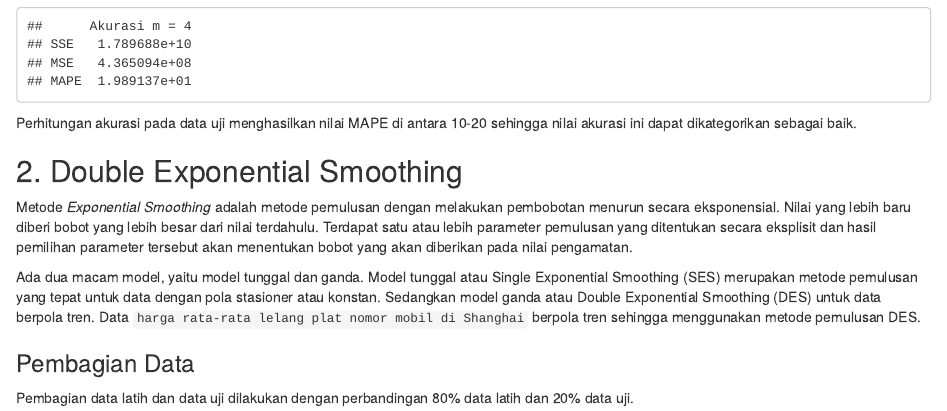
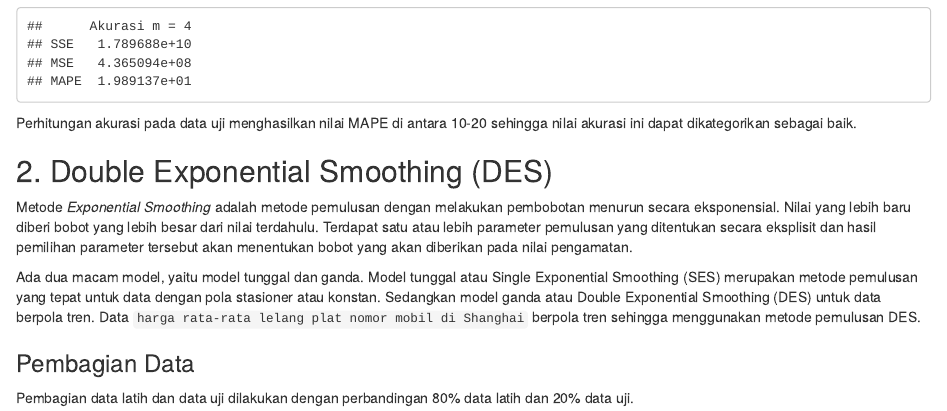
Before and after one commit to aidara11/mpdw, an R Markdown document (Pertemuan 1/Praktikum 1 Pemulusan.Rmd): the page in a window 1100 px wide, from 11020 px down. Rendered offline with R 4.5, knitr and Pandoc, with nearby package versions.

Commit message:
Add files via upload

```diff
--- a/Pertemuan 1/Praktikum 1 Pemulusan.Rmd
+++ b/Pertemuan 1/Praktikum 1 Pemulusan.Rmd
@@ -197,7 +197,7 @@ akurasi_test.dma
 
 Perhitungan akurasi pada data uji menghasilkan nilai MAPE di antara 10-20 sehingga nilai akurasi ini dapat dikategorikan sebagai baik.
 
-## 2. Double Exponential Smoothing
+## 2. Double Exponential Smoothing (DES)
 
 Metode *Exponential Smoothing* adalah metode pemulusan dengan melakukan pembobotan menurun secara eksponensial. Nilai yang lebih baru diberi bobot yang lebih besar dari nilai terdahulu. Terdapat satu atau lebih parameter pemulusan yang ditentukan secara eksplisit dan hasil pemilihan parameter tersebut akan menentukan bobot yang akan diberikan pada nilai pengamatan.
 
```
